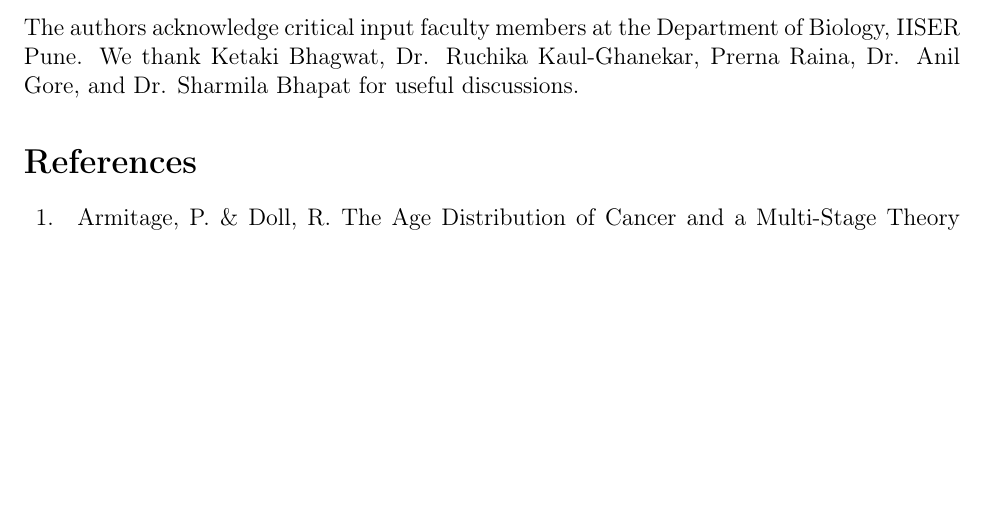
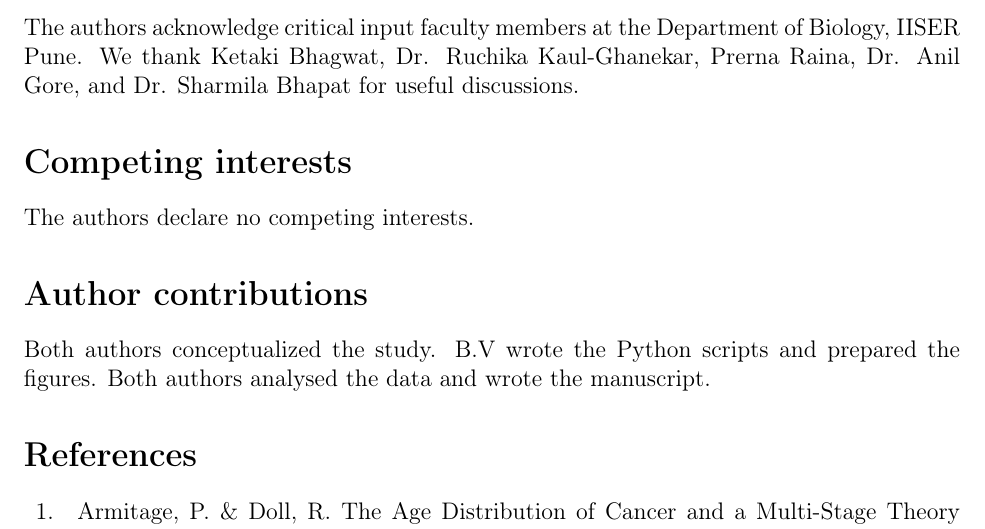
Before and after one commit to vibishanb/phd-writing, a LaTeX paper (ci-model-paper-2018-19/nature-comm-submission/cimodel.tex): part of page 12 of 15 before the commit and part of page 12 of 16 after it, cut so that both start at the same text, the shorter picture padded with empty space. Compiled offline with pdfLaTeX.

Commit message:
Changes for Scientific Reports made in the Nature Comms folder; including Competing interests and Author contributions statements, and correction in the title.

```diff
--- a/ci-model-paper-2018-19/nature-comm-submission/cimodel.tex
+++ b/ci-model-paper-2018-19/nature-comm-submission/cimodel.tex
@@ -198,6 +198,12 @@ A composite view of cancer etiology requires not only the incorporation of these
 \section*{Acknowledgements}
 The authors acknowledge critical input faculty members at the Department of Biology, IISER Pune. We thank Ketaki Bhagwat, Dr. Ruchika Kaul-Ghanekar, Prerna Raina, Dr. Anil Gore, and Dr. Sharmila Bhapat for useful discussions.
 
+\section*{Competing interests}
+The authors declare no competing interests.
+
+\section*{Author contributions}
+Both authors conceptualized the study. B.V wrote the Python scripts and prepared the figures. Both authors analysed the data and wrote the manuscript.
+
 \printbibliography
 
 \end{document}
```
Also changed, not shown: ci-model-paper-2018-19/nature-comm-submission/cimodel.pdf, ci-model-paper-2018-19/nature-comm-submission/cimodel.tex (2 more changed lines), 2 other files.
